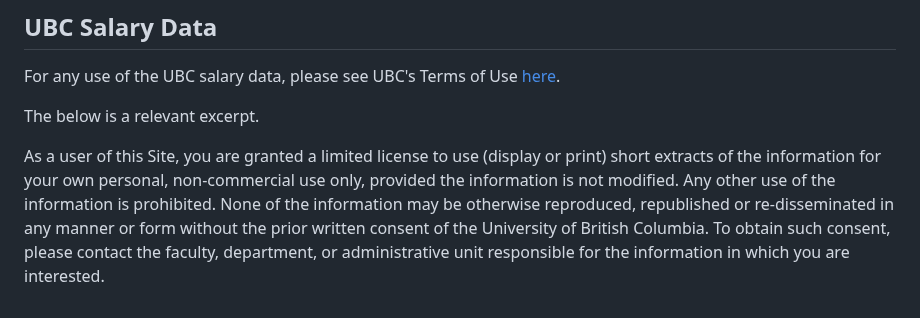
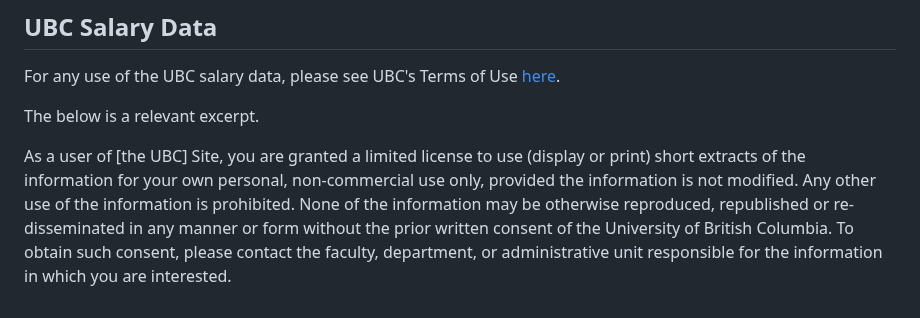
Before and after one commit to jjadeb/UBCSalary, a Markdown page: LICENSE.md, the part around the change. Drawn GitHub-style.

```diff
--- a/LICENSE.md
+++ b/LICENSE.md
@@ -59,4 +59,4 @@ For any use of the UBC salary data, please see UBC's Terms of Use [here](https:/
 
 The below is a relevant excerpt.
 
-As a user of this Site, you are granted a limited license to use (display or print) short extracts of the information for your own personal, non-commercial use only, provided the information is not modified. Any other use of the information is prohibited. None of the information may be otherwise reproduced, republished or re-disseminated in any manner or form without the prior written consent of the University of British Columbia. To obtain such consent, please contact the faculty, department, or administrative unit responsible for the information in which you are interested.
+As a user of [the UBC] Site, you are granted a limited license to use (display or print) short extracts of the information for your own personal, non-commercial use only, provided the information is not modified. Any other use of the information is prohibited. None of the information may be otherwise reproduced, republished or re-disseminated in any manner or form without the prior written consent of the University of British Columbia. To obtain such consent, please contact the faculty, department, or administrative unit responsible for the information in which you are interested.
```
